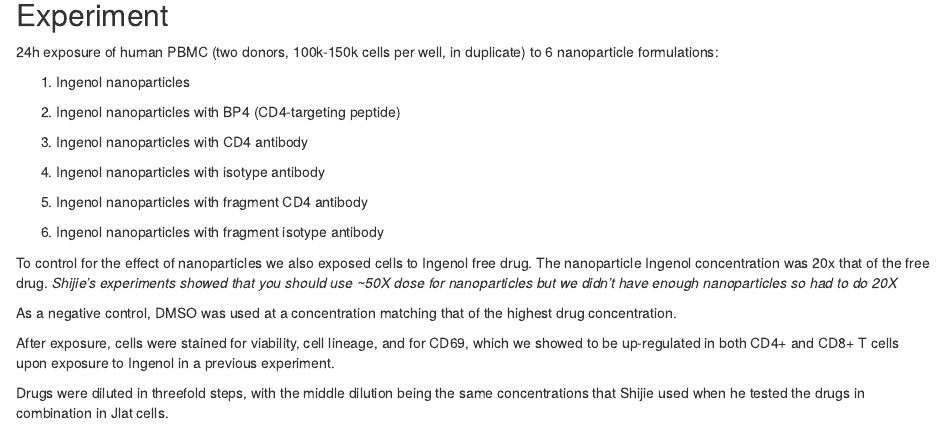
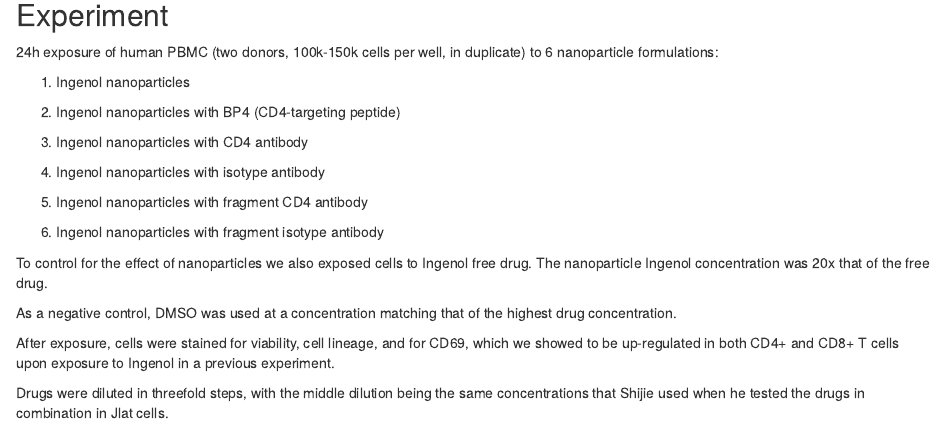
Before and after one commit to ClaireLevy/amFAR-nanoparticles-analysis, an R Markdown document (003_LRA_flow.Rmd): the page in a window 1100 px wide, from 550 px down. Rendered offline with R 4.5, knitr and Pandoc, with nearby package versions; some code elsewhere in the file could not run offline.

Commit message:
deleted the part about using 20x the concentration of free drug because that was another experiment and I got confused

```diff
--- a/003_LRA_flow.Rmd
+++ b/003_LRA_flow.Rmd
@@ -123,7 +123,7 @@ Use the proxy marker CD69 to test the effectivness of various CD4+ cell targetin
 6.	Ingenol nanoparticles with fragment isotype antibody
 
 
-To control for the effect of nanoparticles we also exposed cells to Ingenol free drug. The nanoparticle Ingenol concentration was 20x that of the free drug.  *Shijie's experiments showed that you should use ~50X dose for nanoparticles but we didn't have enough nanoparticles so had to do 20X*
+To control for the effect of nanoparticles we also exposed cells to Ingenol free drug. The nanoparticle Ingenol concentration was 20x that of the free drug.
 
 As a negative control, DMSO was used at a concentration matching that of the highest drug concentration.
 
```
